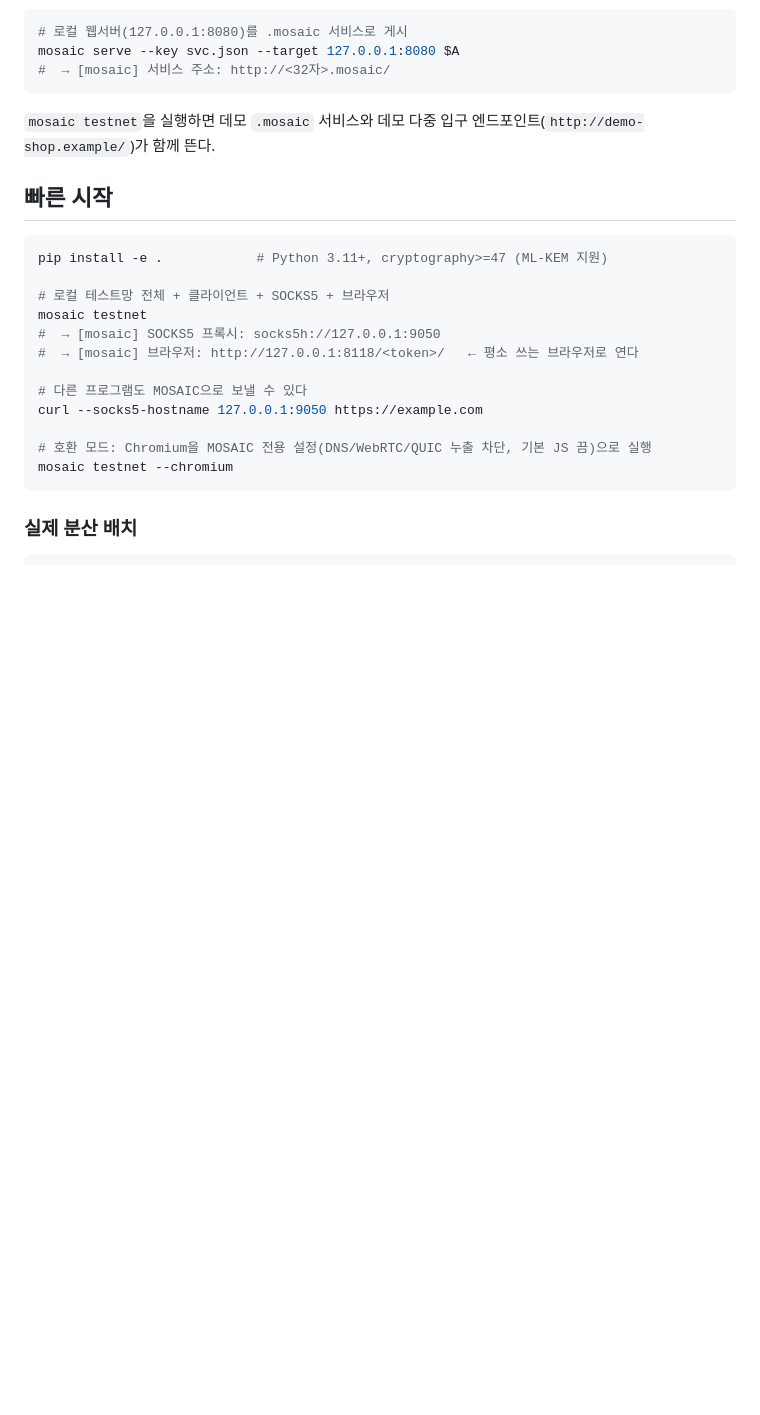
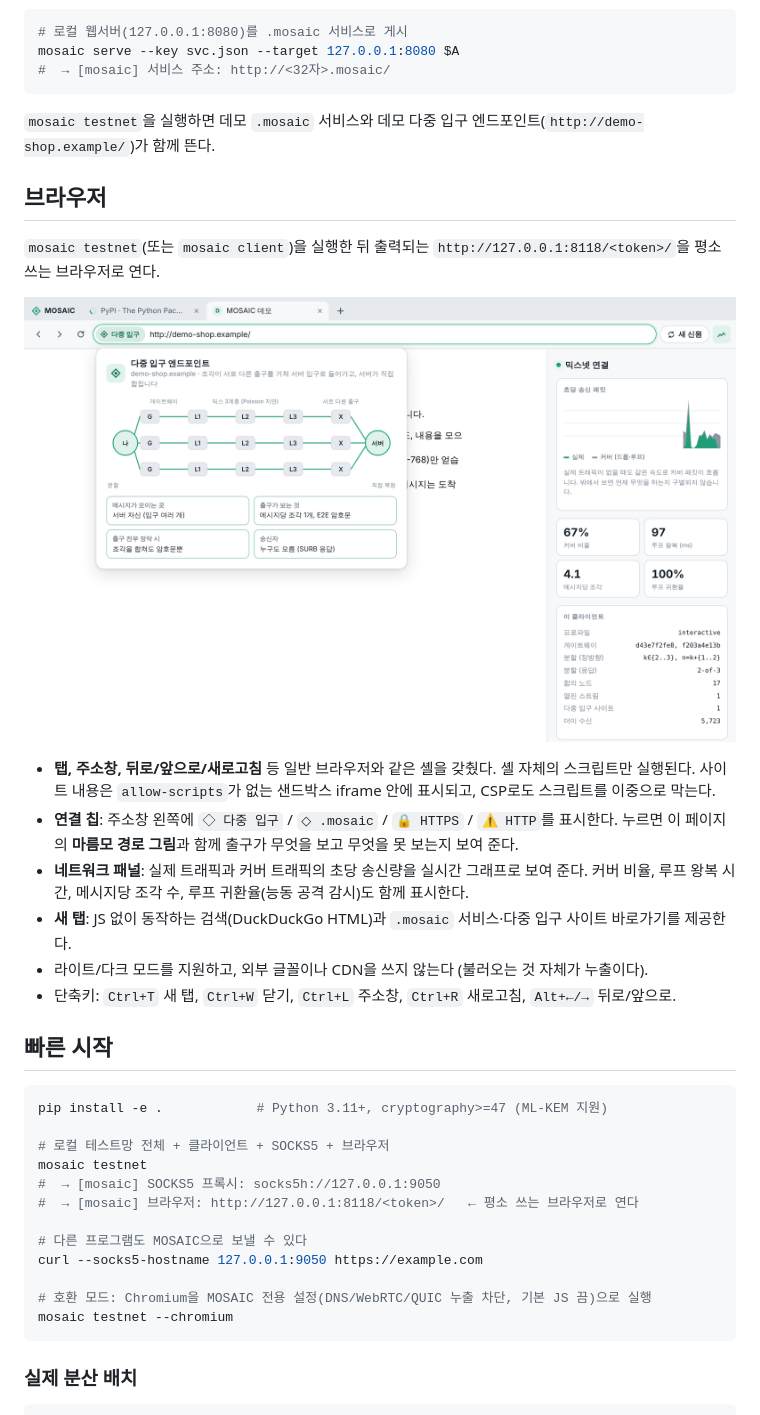
Before and after one commit to ljw097/MOSAIC, a Markdown page: README.md, the part around the change. Drawn GitHub-style; pictures changed too: docs/browser.png (added); blank space fills up the shorter version.

````diff
--- a/README.md
+++ b/README.md
@@ -93,6 +93,22 @@ mosaic serve --key svc.json --target 127.0.0.1:8080 $A
 ```
 `mosaic testnet`을 실행하면 데모 `.mosaic` 서비스와 데모 다중 입구 엔드포인트(`http://demo-shop.example/`)가 함께 뜬다.
 
+## 브라우저
+
+`mosaic testnet`(또는 `mosaic client`)을 실행한 뒤 출력되는 `http://127.0.0.1:8118/<token>/`을 평소 쓰는 브라우저로 연다.
+
+![MOSAIC 브라우저](docs/browser.png)
+
+- **탭, 주소창, 뒤로/앞으로/새로고침** 등 일반 브라우저와 같은 셸을 갖췄다. 셸 자체의 스크립트만 실행된다.
+  사이트 내용은 `allow-scripts`가 없는 샌드박스 iframe 안에 표시되고, CSP로도 스크립트를 이중으로 막는다.
+- **연결 칩**: 주소창 왼쪽에 `◇ 다중 입구` / `◇ .mosaic` / `🔒 HTTPS` / `⚠ HTTP`를 표시한다. 누르면 이 페이지의
+  **마름모 경로 그림**과 함께 출구가 무엇을 보고 무엇을 못 보는지 보여 준다.
+- **네트워크 패널**: 실제 트래픽과 커버 트래픽의 초당 송신량을 실시간 그래프로 보여 준다. 커버 비율, 루프 왕복 시간,
+  메시지당 조각 수, 루프 귀환율(능동 공격 감시)도 함께 표시한다.
+- **새 탭**: JS 없이 동작하는 검색(DuckDuckGo HTML)과 `.mosaic` 서비스·다중 입구 사이트 바로가기를 제공한다.
+- 라이트/다크 모드를 지원하고, 외부 글꼴이나 CDN을 쓰지 않는다 (불러오는 것 자체가 누출이다).
+- 단축키: `Ctrl+T` 새 탭, `Ctrl+W` 닫기, `Ctrl+L` 주소창, `Ctrl+R` 새로고침, `Alt+←/→` 뒤로/앞으로.
+
 ## 빠른 시작
 
 ```bash
````
Also changed, not shown: 8 other files.
